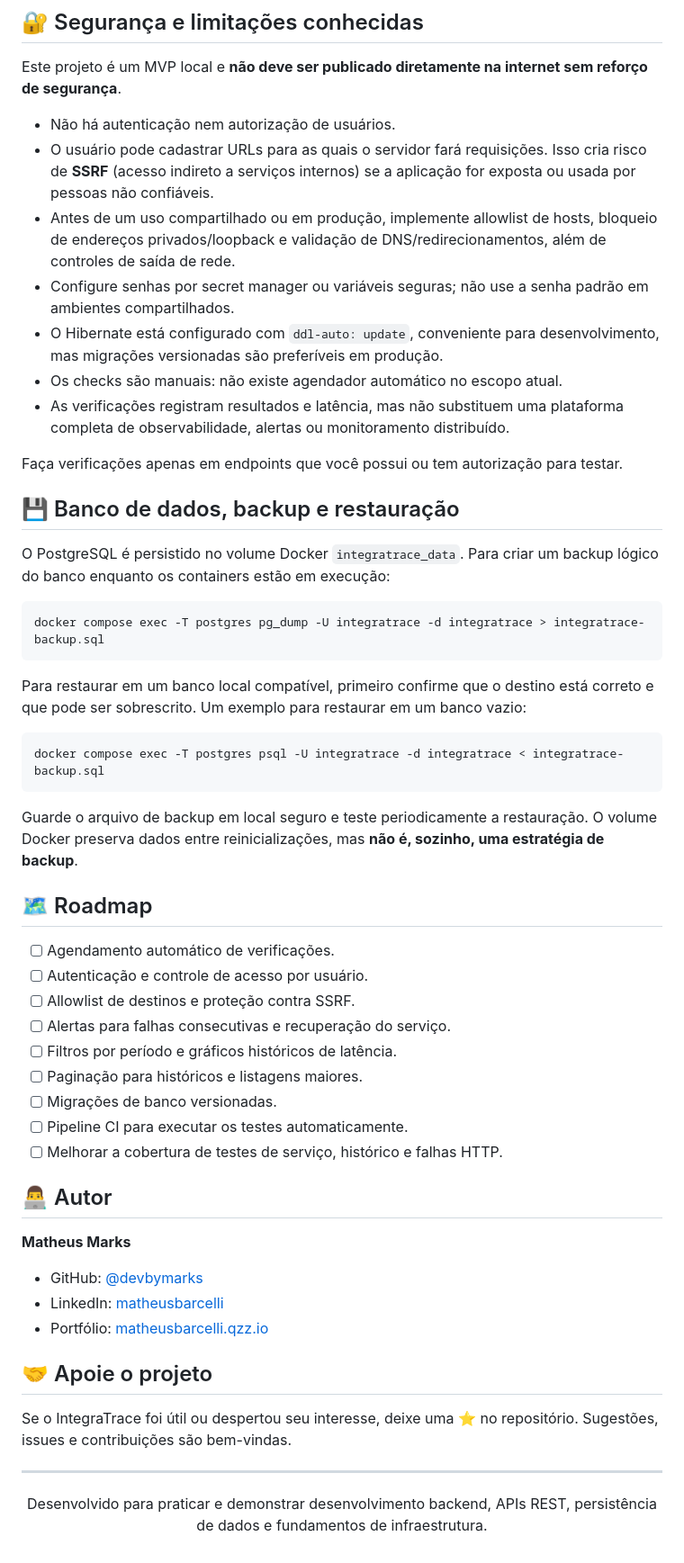
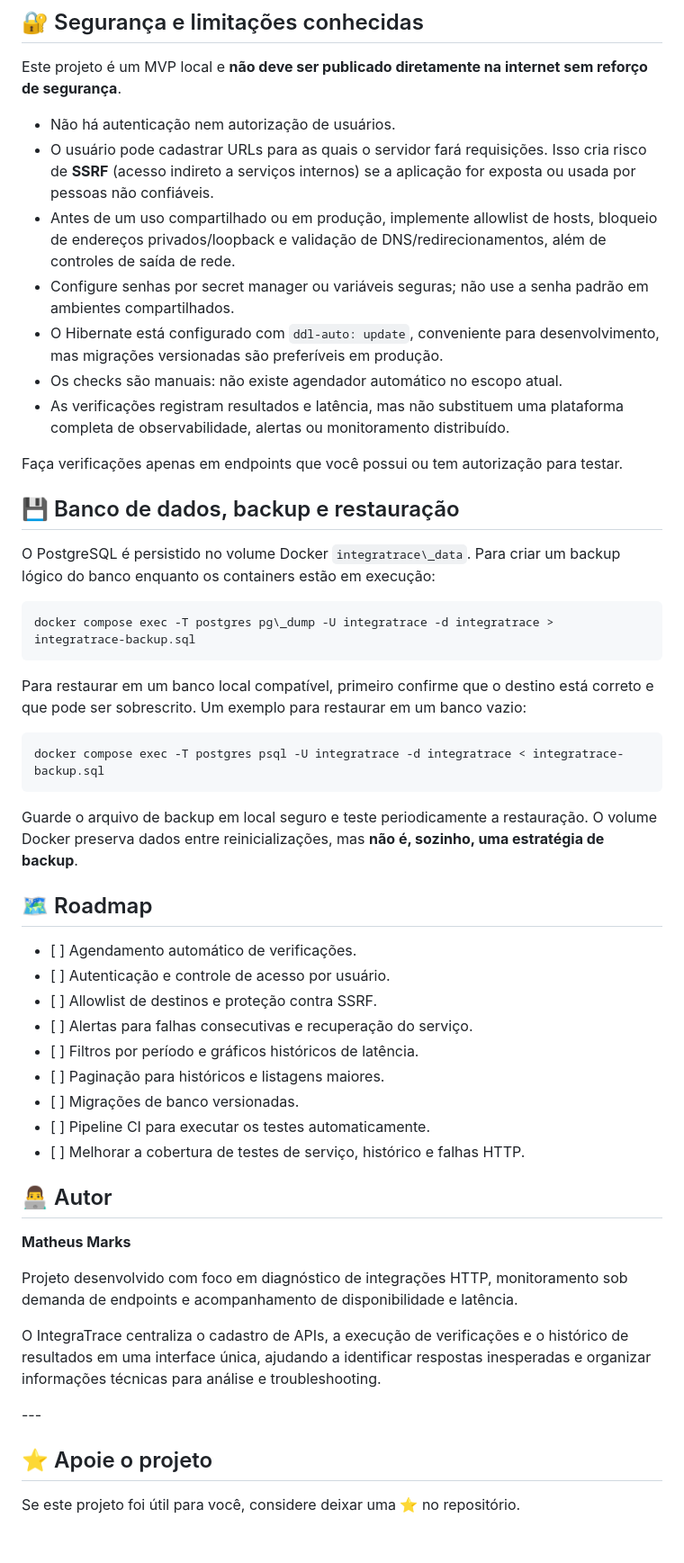
Before and after one commit to devbymarks/integratrace, a Markdown page: README.md, the part around one of its changes. Shown at 90% size. Drawn GitHub-style.

````diff
--- a/README.md
+++ b/README.md
@@ -257,22 +257,22 @@ Os métodos aceitos são `GET` e `HEAD`; o timeout permitido é de 1 a 15 segund
 
 Este projeto é um MVP local e **não deve ser publicado diretamente na internet sem reforço de segurança**.
 
-- Não há autenticação nem autorização de usuários.
-- O usuário pode cadastrar URLs para as quais o servidor fará requisições. Isso cria risco de **SSRF** (acesso indireto a serviços internos) se a aplicação for exposta ou usada por pessoas não confiáveis.
-- Antes de um uso compartilhado ou em produção, implemente allowlist de hosts, bloqueio de endereços privados/loopback e validação de DNS/redirecionamentos, além de controles de saída de rede.
-- Configure senhas por secret manager ou variáveis seguras; não use a senha padrão em ambientes compartilhados.
-- O Hibernate está configurado com `ddl-auto: update`, conveniente para desenvolvimento, mas migrações versionadas são preferíveis em produção.
-- Os checks são manuais: não existe agendador automático no escopo atual.
-- As verificações registram resultados e latência, mas não substituem uma plataforma completa de observabilidade, alertas ou monitoramento distribuído.
+* Não há autenticação nem autorização de usuários.
+* O usuário pode cadastrar URLs para as quais o servidor fará requisições. Isso cria risco de **SSRF** (acesso indireto a serviços internos) se a aplicação for exposta ou usada por pessoas não confiáveis.
+* Antes de um uso compartilhado ou em produção, implemente allowlist de hosts, bloqueio de endereços privados/loopback e validação de DNS/redirecionamentos, além de controles de saída de rede.
+* Configure senhas por secret manager ou variáveis seguras; não use a senha padrão em ambientes compartilhados.
+* O Hibernate está configurado com `ddl-auto: update`, conveniente para desenvolvimento, mas migrações versionadas são preferíveis em produção.
+* Os checks são manuais: não existe agendador automático no escopo atual.
+* As verificações registram resultados e latência, mas não substituem uma plataforma completa de observabilidade, alertas ou monitoramento distribuído.
 
 Faça verificações apenas em endpoints que você possui ou tem autorização para testar.
 
 ## 💾 Banco de dados, backup e restauração
 
-O PostgreSQL é persistido no volume Docker `integratrace_data`. Para criar um backup lógico do banco enquanto os containers estão em execução:
+O PostgreSQL é persistido no volume Docker `integratrace\_data`. Para criar um backup lógico do banco enquanto os containers estão em execução:
 
 ```bash
-docker compose exec -T postgres pg_dump -U integratrace -d integratrace > integratrace-backup.sql
+docker compose exec -T postgres pg\_dump -U integratrace -d integratrace > integratrace-backup.sql
 ```
 
 Para restaurar em um banco local compatível, primeiro confirme que o destino está correto e que pode ser sobrescrito. Um exemplo para restaurar em um banco vazio:
@@ -285,30 +285,30 @@ Guarde o arquivo de backup em local seguro e teste periodicamente a restauraçã
 
 ## 🗺️ Roadmap
 
-- [ ] Agendamento automático de verificações.
-- [ ] Autenticação e controle de acesso por usuário.
-- [ ] Allowlist de destinos e proteção contra SSRF.
-- [ ] Alertas para falhas consecutivas e recuperação do serviço.
-- [ ] Filtros por período e gráficos históricos de latência.
-- [ ] Paginação para históricos e listagens maiores.
-- [ ] Migrações de banco versionadas.
-- [ ] Pipeline CI para executar os testes automaticamente.
-- [ ] Melhorar a cobertura de testes de serviço, histórico e falhas HTTP.
+* \[ ] Agendamento automático de verificações.
+* \[ ] Autenticação e controle de acesso por usuário.
+* \[ ] Allowlist de destinos e proteção contra SSRF.
+* \[ ] Alertas para falhas consecutivas e recuperação do serviço.
+* \[ ] Filtros por período e gráficos históricos de latência.
+* \[ ] Paginação para históricos e listagens maiores.
+* \[ ] Migrações de banco versionadas.
+* \[ ] Pipeline CI para executar os testes automaticamente.
+* \[ ] Melhorar a cobertura de testes de serviço, histórico e falhas HTTP.
 
 ## 👨‍💻 Autor
 
 **Matheus Marks**
 
-- GitHub: [@devbymarks](https://github.com/devbymarks)
-- LinkedIn: [matheusbarcelli](https://www.linkedin.com/in/matheusbarcelli)
-- Portfólio: [matheusbarcelli.qzz.io](https://matheusbarcelli.qzz.io)
+Projeto desenvolvido com foco em diagnóstico de integrações HTTP, monitoramento sob demanda de endpoints e acompanhamento de disponibilidade e latência.
 
-## 🤝 Apoie o projeto
+O IntegraTrace centraliza o cadastro de APIs, a execução de verificações e o histórico de resultados em uma interface única, ajudando a identificar respostas inesperadas e organizar informações técnicas para análise e troubleshooting.
 
-Se o IntegraTrace foi útil ou despertou seu interesse, deixe uma ⭐ no repositório. Sugestões, issues e contribuições são bem-vindas.
 
----
 
-<p align="center">
-  Desenvolvido para praticar e demonstrar desenvolvimento backend, APIs REST, persistência de dados e fundamentos de infraestrutura.
-</p>
+\---
+
+## ⭐ Apoie o projeto
+
+
+
+Se este projeto foi útil para você, considere deixar uma ⭐ no repositório.
````
Also changed, not shown: other parts of README.md (+69 -69 lines).
